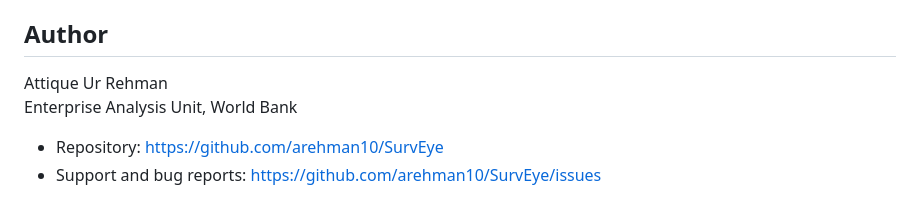
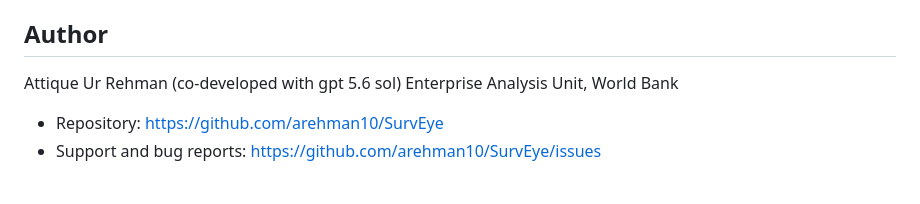
Before and after one commit to arehman10/SurvEye, a Markdown page: README.md, the part around the change. Rendered like a GitHub page.

Commit message:
Modify author credit in README
Updated author information in README.md.

```diff
--- a/README.md
+++ b/README.md
@@ -340,7 +340,7 @@ For a map-enabled dashboard, the harness should allow or deliberately stub the d
 
 ## Author
 
-Attique Ur Rehman
+Attique Ur Rehman  (co-developed with gpt 5.6 sol)
 Enterprise Analysis Unit, World Bank
 
 - Repository: <https://github.com/arehman10/SurvEye>
```
